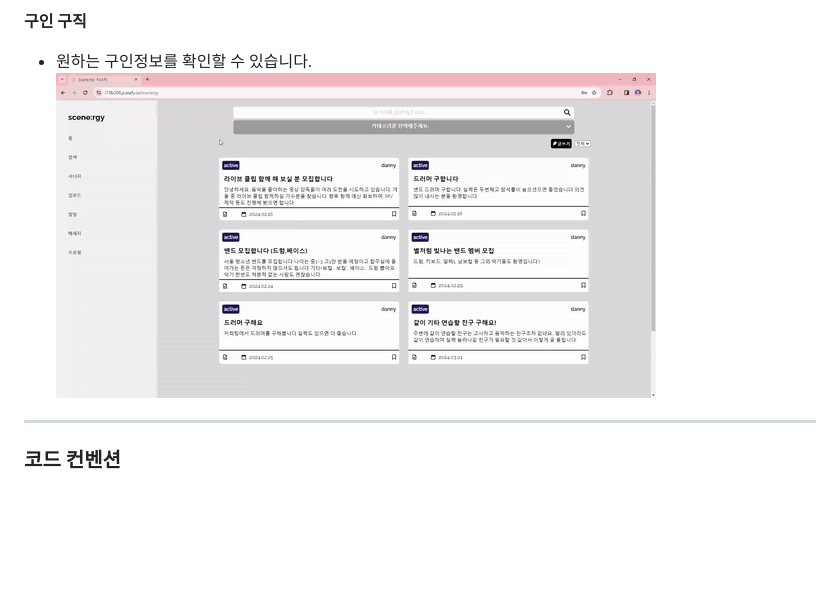
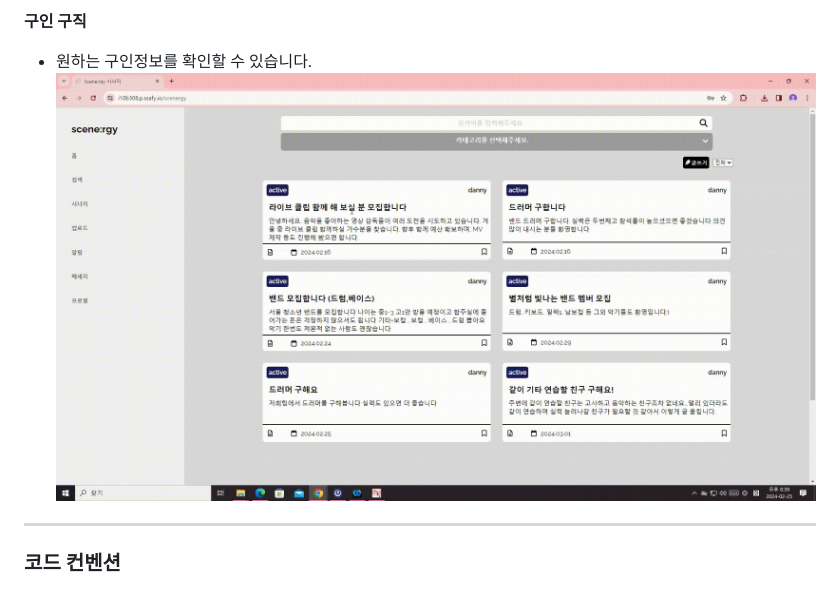
Before and after one commit to bluepeng9/scenergy, a Markdown page: README.md, the part around the change printed below. GitHub-like rendering; pictures changed too: docs/images/serviceGIF/시너지.gif (added); blank space fills up the shorter version.

Commit message:
readme: readme 최종

```diff
--- a/README.md
+++ b/README.md
@@ -141,7 +142,7 @@ domain
 
 **구인 구직**
 - 원하는 구인정보를 확인할 수 있습니다.
-  <img src="docs/images/serviceGIF/Scene_rgy-Chrome2024-02-2417-42-02-Trim-ezgif.com-video-to-gif-converter.gif">
+  <img src="docs/images/serviceGIF/시너지.gif">
 
 ---
 ### 코드 컨벤션
```
Also changed, not shown: other parts of README.md (+2 -1 lines), 1 other file.
